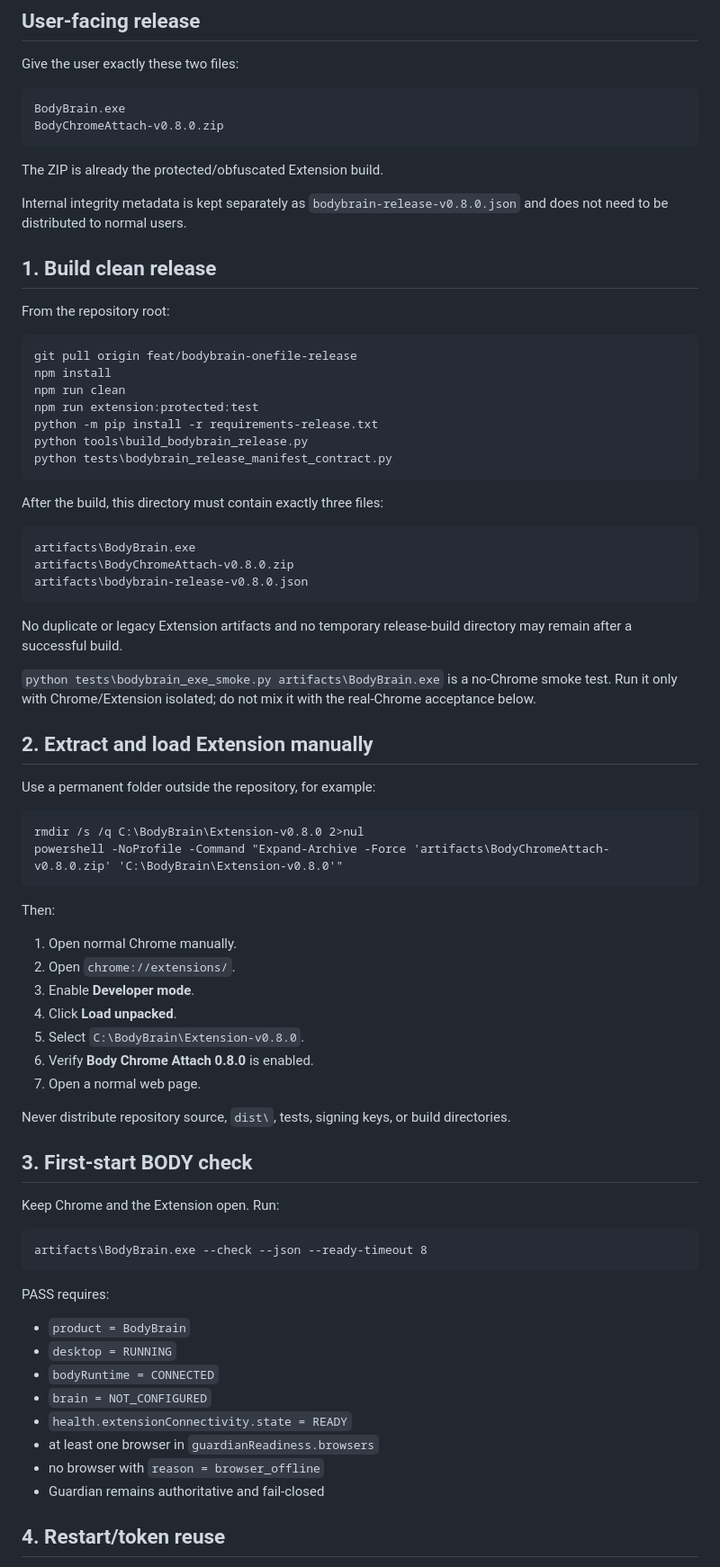
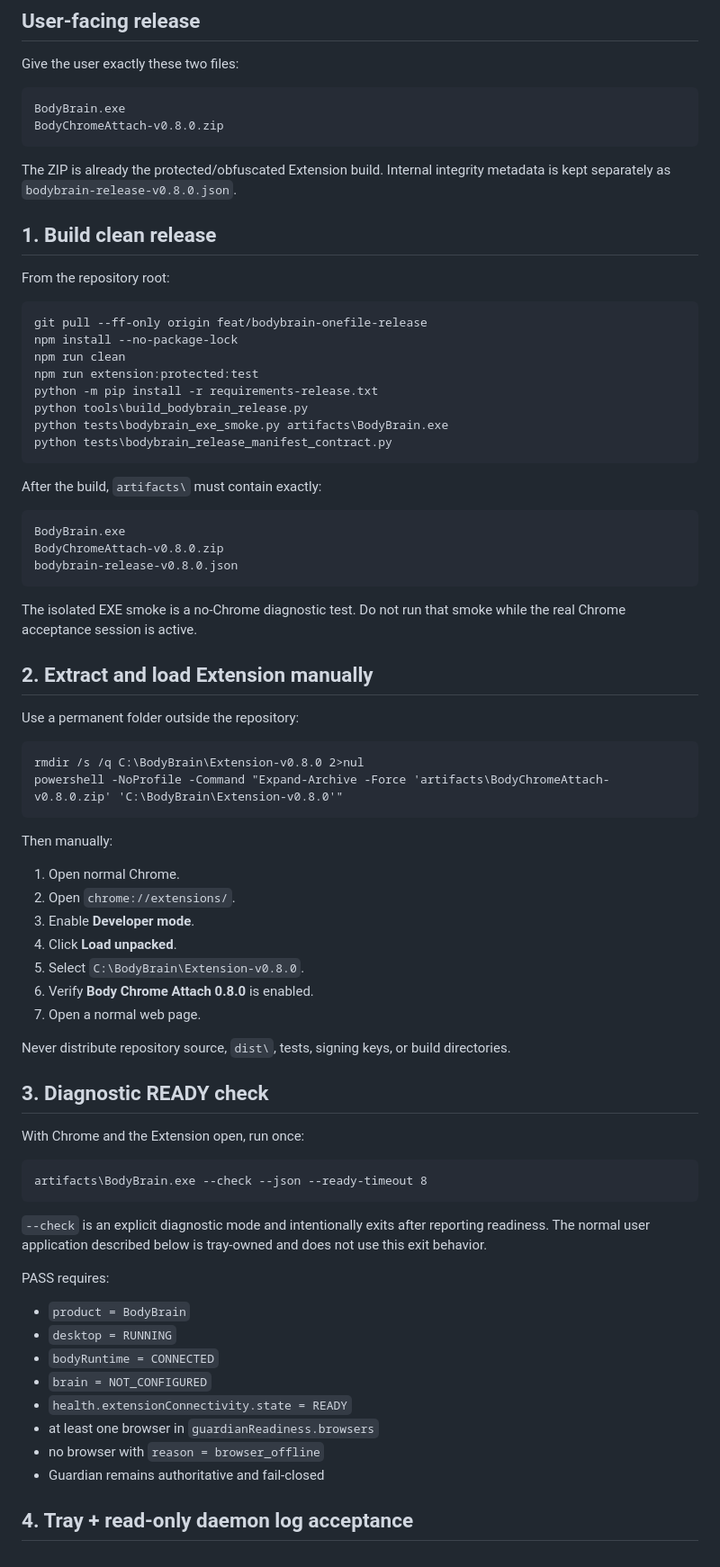
Before and after one commit to banupham/body_chrome_attach, a Markdown page: MANUAL_RELEASE_TEST.md, the part around one of its changes. Shown at 90% size. Rendered like a GitHub page.

````diff
--- a/MANUAL_RELEASE_TEST.md
+++ b/MANUAL_RELEASE_TEST.md
@@ -11,48 +11,45 @@ BodyBrain.exe
 BodyChromeAttach-v0.8.0.zip
 ```
 
-The ZIP is already the protected/obfuscated Extension build.
-
-Internal integrity metadata is kept separately as `bodybrain-release-v0.8.0.json` and does not need to be distributed to normal users.
+The ZIP is already the protected/obfuscated Extension build. Internal integrity metadata is kept separately as `bodybrain-release-v0.8.0.json`.
 
 ## 1. Build clean release
 
 From the repository root:
 
 ```cmd
-git pull origin feat/bodybrain-onefile-release
-npm install
+git pull --ff-only origin feat/bodybrain-onefile-release
+npm install --no-package-lock
 npm run clean
 npm run extension:protected:test
 python -m pip install -r requirements-release.txt
 python tools\build_bodybrain_release.py
+python tests\bodybrain_exe_smoke.py artifacts\BodyBrain.exe
 python tests\bodybrain_release_manifest_contract.py
 ```
 
-After the build, this directory must contain exactly three files:
+After the build, `artifacts\` must contain exactly:
 
 ```text
-artifacts\BodyBrain.exe
-artifacts\BodyChromeAttach-v0.8.0.zip
-artifacts\bodybrain-release-v0.8.0.json
+BodyBrain.exe
+BodyChromeAttach-v0.8.0.zip
+bodybrain-release-v0.8.0.json
 ```
 
-No duplicate or legacy Extension artifacts and no temporary release-build directory may remain after a successful build.
-
-`python tests\bodybrain_exe_smoke.py artifacts\BodyBrain.exe` is a no-Chrome smoke test. Run it only with Chrome/Extension isolated; do not mix it with the real-Chrome acceptance below.
+The isolated EXE smoke is a no-Chrome diagnostic test. Do not run that smoke while the real Chrome acceptance session is active.
 
 ## 2. Extract and load Extension manually
 
-Use a permanent folder outside the repository, for example:
+Use a permanent folder outside the repository:
 
 ```cmd
 rmdir /s /q C:\BodyBrain\Extension-v0.8.0 2>nul
 powershell -NoProfile -Command "Expand-Archive -Force 'artifacts\BodyChromeAttach-v0.8.0.zip' 'C:\BodyBrain\Extension-v0.8.0'"
 ```
 
-Then:
+Then manually:
 
-1. Open normal Chrome manually.
+1. Open normal Chrome.
 2. Open `chrome://extensions/`.
 3. Enable **Developer mode**.
 4. Click **Load unpacked**.
@@ -62,13 +59,15 @@ Then:
 
 Never distribute repository source, `dist\`, tests, signing keys, or build directories.
 
-## 3. First-start BODY check
+## 3. Diagnostic READY check
 
-Keep Chrome and the Extension open. Run:
+With Chrome and the Extension open, run once:
 
 ```cmd
 artifacts\BodyBrain.exe --check --json --ready-timeout 8
 ```
+
+`--check` is an explicit diagnostic mode and intentionally exits after reporting readiness. The normal user application described below is tray-owned and does not use this exit behavior.
 
 PASS requires:
 
@@ -81,5 +80,5 @@ PASS requires:
 - no browser with `reason = browser_offline`
 - Guardian remains authoritative and fail-closed
 
-## 4. Restart/token reuse
+## 4. Tray + read-only daemon log acceptance
 
````
Also changed, not shown: other parts of MANUAL_RELEASE_TEST.md (+48 -10 lines).
